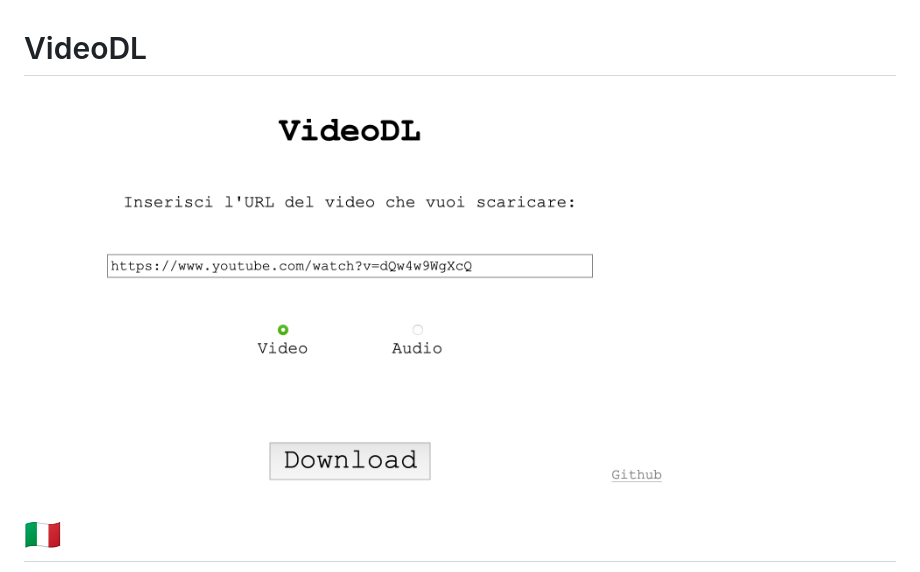
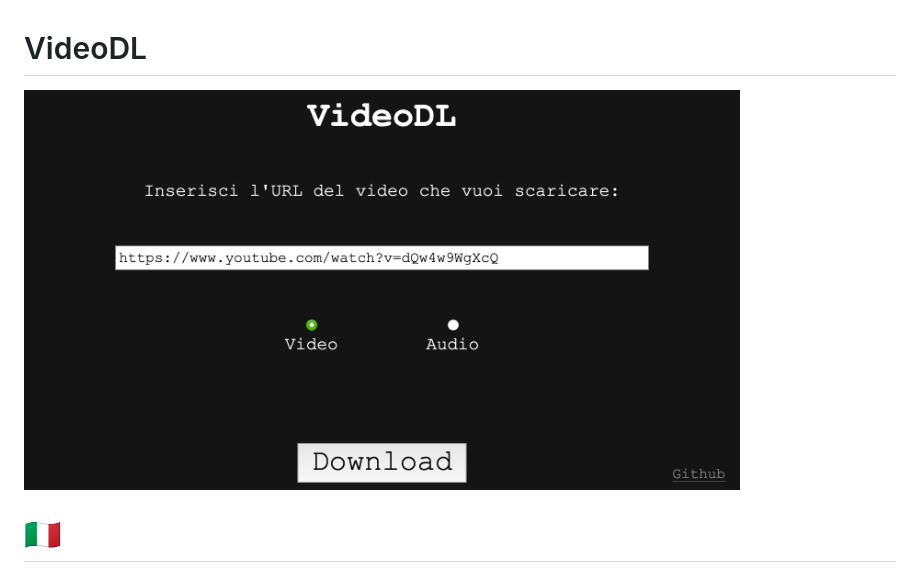
Before and after one commit to e-magon/videodl, a Markdown page: README.md, the part around the change. GitHub-like rendering; pictures changed too: github-images/2.png (deleted), github-images/3.png (added).

Commit message:
Updated image

```diff
--- a/README.md
+++ b/README.md
@@ -1,6 +1,6 @@
 # VideoDL
 
-<img src="github-images/2.png" height="400"></img>
+<img src="github-images/3.png" height="400"></img>
 
 # 🇮🇹
 
```
